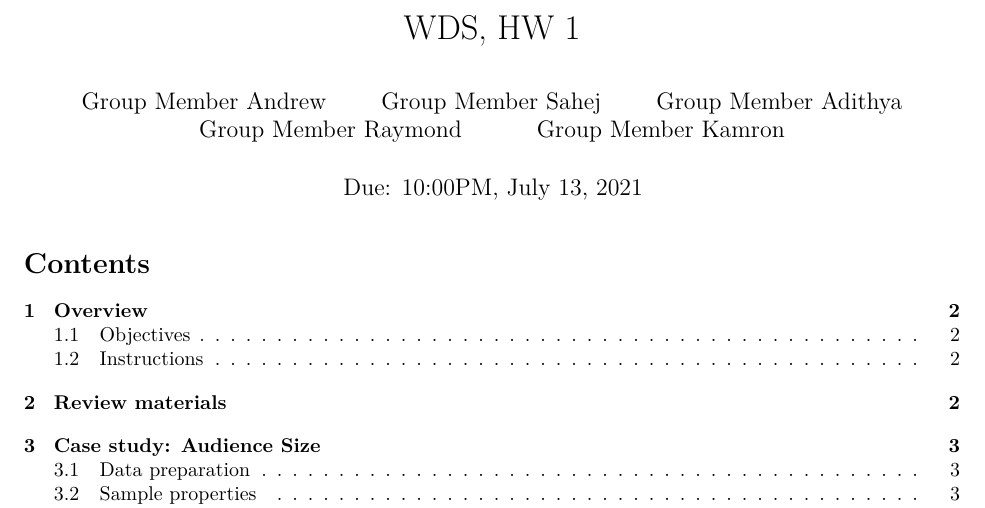
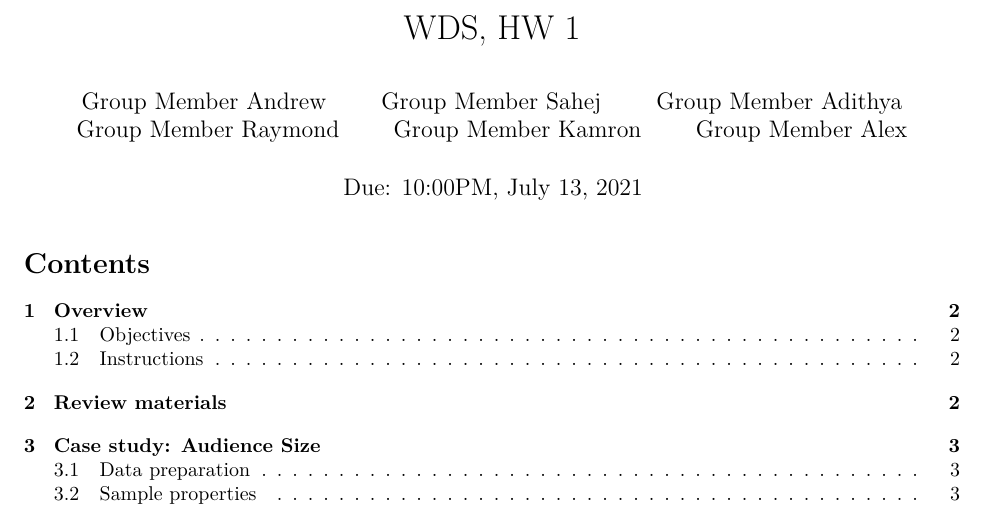
Before and after one commit to SiriusHomeworkR/General, an R Markdown document (HW1/hw1_WDS_21.Rmd): part of page 1 of 11, cut so that both start at the same text. Rendered offline with R 4.5, knitr and Pandoc, then LaTeX, with nearby package versions.

Commit message:
added self as member

```diff
--- a/HW1/hw1_WDS_21.Rmd
+++ b/HW1/hw1_WDS_21.Rmd
@@ -6,6 +6,7 @@ author:
 - Group Member Adithya
 - Group Member Raymond
 - Group Member Kamron
+- Group Member Alex
 date: 'Due: 10:00PM,  July 13, 2021'
 output:
   pdf_document:
```
Also changed, not shown: 2 other files.
